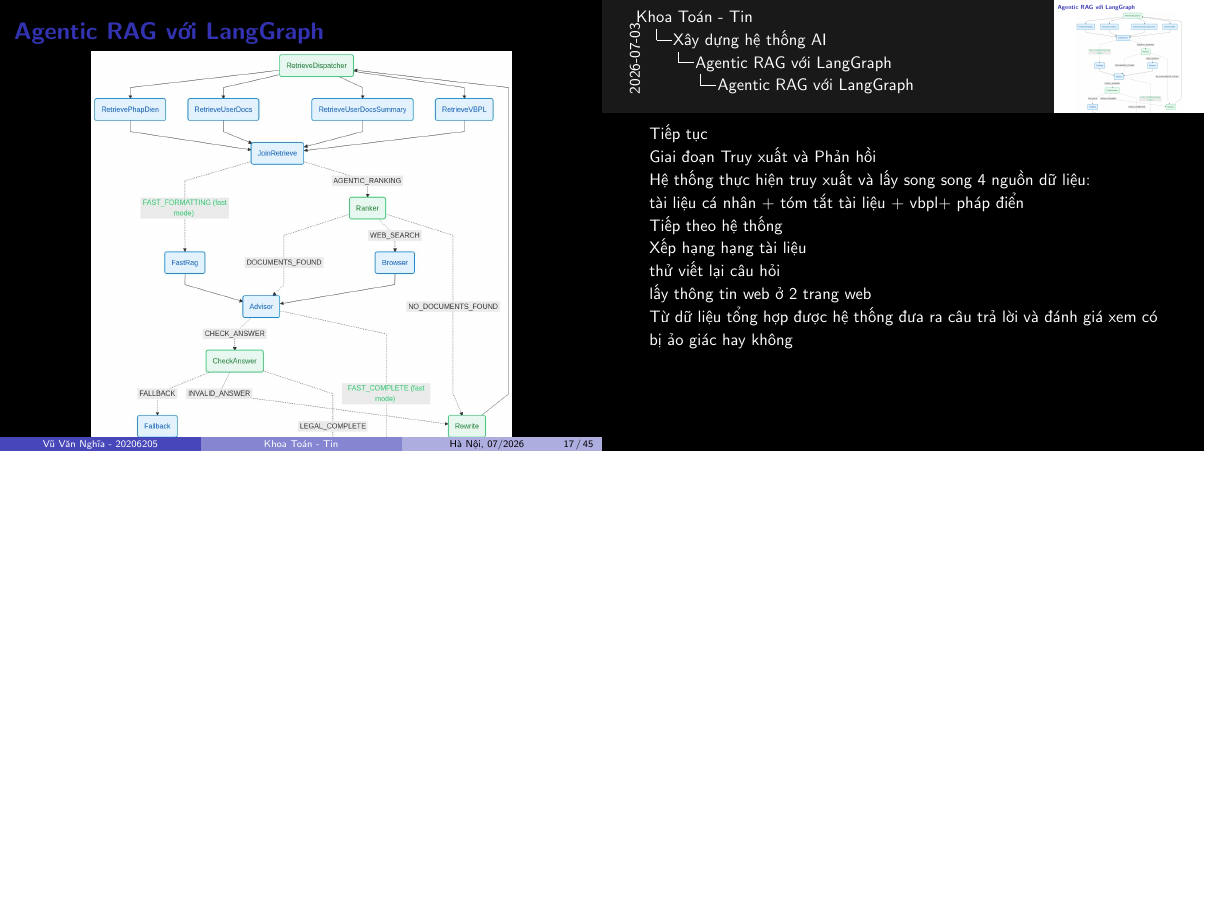
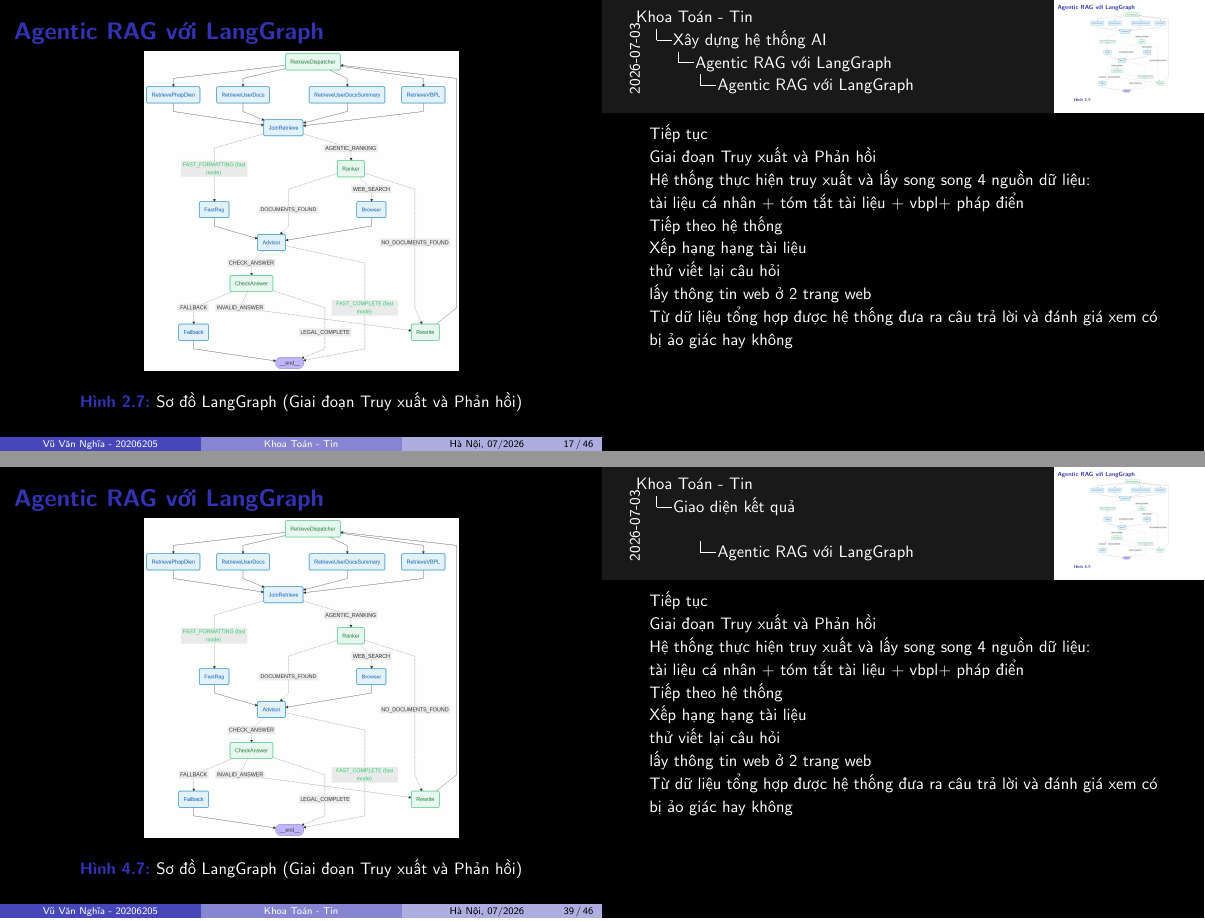
Before and after one commit to 20206205Tech/docs-slide, LaTeX slides (latex/main.tex, which reads latex/contents/Agentic_RAG_voi_LangGraph_2.tex): page 17 of 45 before the commit and pages 17 and 39 of 46 after it, the two joined at a grey line, the shorter picture padded with empty space. Compiled offline with pdfLaTeX.

Commit message:
auto commit: 2026-07-04 00:32:30

```diff
--- a/latex/contents/Agentic_RAG_voi_LangGraph_2.tex
+++ b/latex/contents/Agentic_RAG_voi_LangGraph_2.tex
@@ -3,7 +3,7 @@
 
 \begin{figure}[H]
 \centering
-\includegraphics[width=\linewidth,height=0.990\textheight,keepaspectratio]{pictures/LangGraph/LangGraph2.png}
+\includegraphics[width=\linewidth,height=0.740\textheight,keepaspectratio]{pictures/LangGraph/LangGraph2.png}
 \caption{Sơ đồ LangGraph (Giai đoạn Truy xuất và Phản hồi)}
 \end{figure}
 
```
Also changed, not shown: latex/doc.tex (+1 -0 lines).
